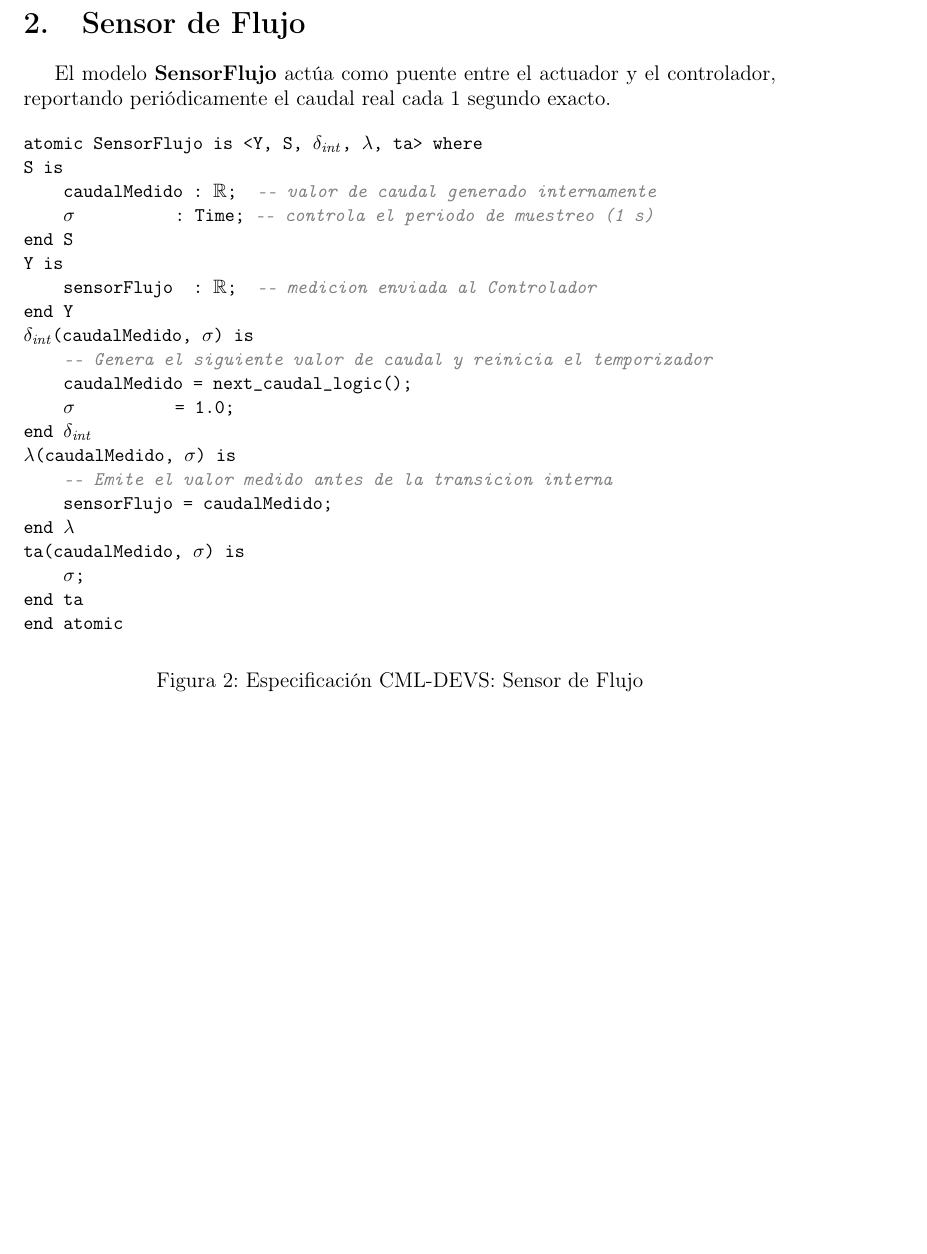
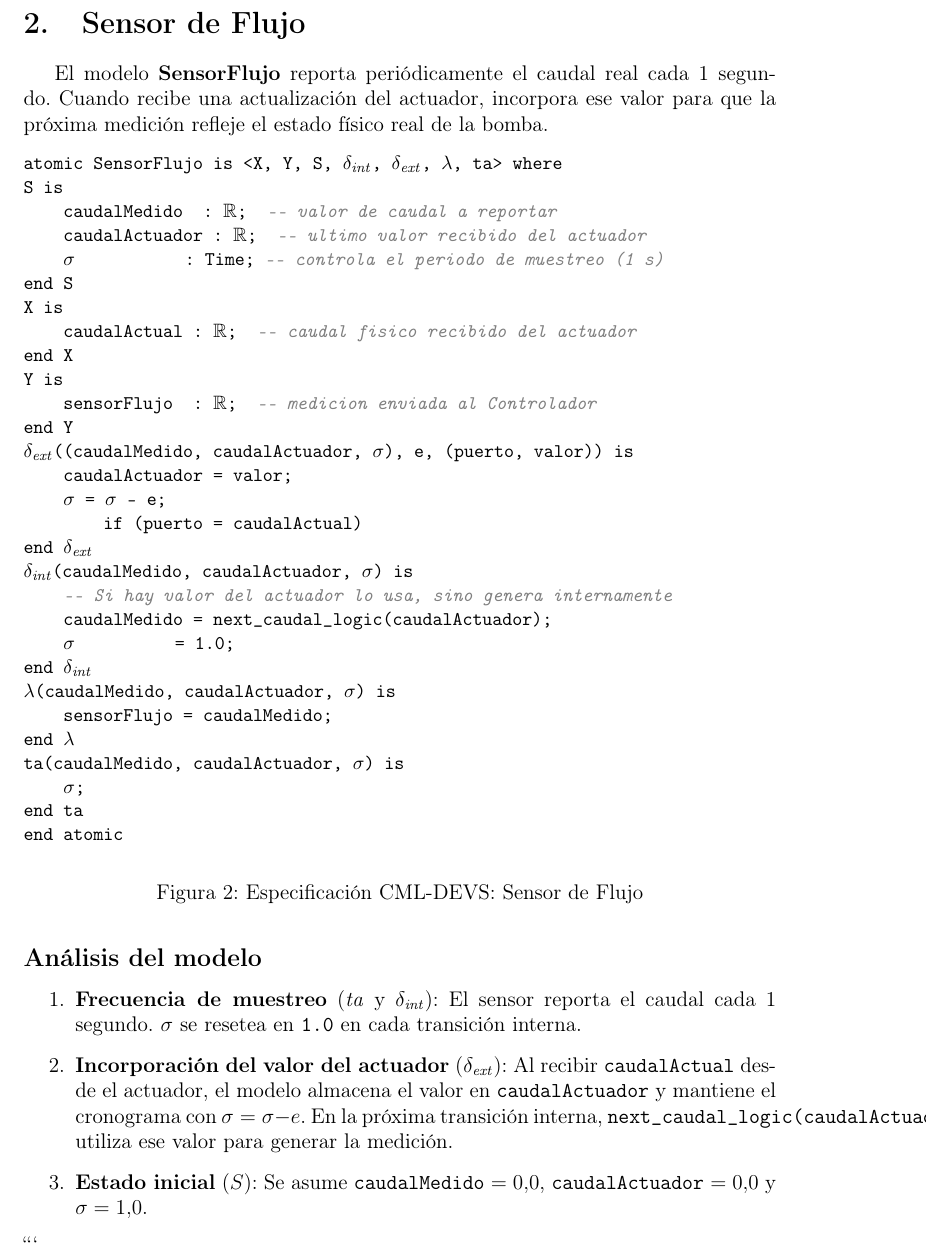
Before and after one commit to Jhonatan-calle/Controlador-Simplificado-de-Bomba-de-Infusi-n, a LaTeX document (Devs.tex): part of page 2 of 8 before the commit and part of page 2 of 9 after it, cut so that both start at the same text, the shorter picture padded with empty space. Compiled offline with pdfLaTeX.

Commit message:
nueva entrada al  sensor de flujo (caudalActual) proveniente del actuador de bomba

````diff
--- a/Devs.tex
+++ b/Devs.tex
@@ -113,29 +113,38 @@ o estocástica según los escenarios definidos.
 
 \section{Sensor de Flujo}
 
-El modelo \textbf{SensorFlujo} actúa como puente entre el actuador y el controlador,
-reportando periódicamente el caudal real cada 1 segundo exacto.
+El modelo \textbf{SensorFlujo} reporta periódicamente el caudal real cada 1 segundo.
+Cuando recibe una actualización del actuador, incorpora ese valor para que la próxima
+medición refleje el estado físico real de la bomba.
 
 \begin{figure}[H]
 \begin{cmldevs}
-\kw{atomic} SensorFlujo \kw{is} <Y, S, \dint{}, \clambda{}, \cmlta{}> \kw{where}
+\kw{atomic} SensorFlujo \kw{is} <X, Y, S, \dint{}, \dext{}, \clambda{}, \cmlta{}> \kw{where}
 \kw{S is}
-    caudalMedido : \cmlR{};  \cmlcomment{-- valor de caudal generado internamente}
-    \cmlsigma{}          : \cmlTime{}; \cmlcomment{-- controla el periodo de muestreo (1 s)}
+    caudalMedido  : \cmlR{};  \cmlcomment{-- valor de caudal a reportar}
+    caudalActuador : \cmlR{};  \cmlcomment{-- ultimo valor recibido del actuador}
+    \cmlsigma{}           : \cmlTime{}; \cmlcomment{-- controla el periodo de muestreo (1 s)}
 \kw{end S}
+\kw{X is}
+    caudalActual : \cmlR{};  \cmlcomment{-- caudal fisico recibido del actuador}
+\kw{end X}
 \kw{Y is}
     sensorFlujo  : \cmlR{};  \cmlcomment{-- medicion enviada al Controlador}
 \kw{end Y}
-\dint{}(caudalMedido, \cmlsigma{}) \kw{is}
-    \cmlcomment{-- Genera el siguiente valor de caudal y reinicia el temporizador}
-    caudalMedido = next\_caudal\_logic();
+\dext{}((caudalMedido, caudalActuador, \cmlsigma{}), e, (puerto, valor)) \kw{is}
+    caudalActuador = valor;
+    \cmlsigma{} = \cmlsigma{} - e;
+        \kw{if} (puerto = caudalActual)
+\kw{end} \dext{}
+\dint{}(caudalMedido, caudalActuador, \cmlsigma{}) \kw{is}
+    \cmlcomment{-- Si hay valor del actuador lo usa, sino genera internamente}
+    caudalMedido = next\_caudal\_logic(caudalActuador);
     \cmlsigma{}          = 1.0;
 \kw{end} \dint{}
-\clambda{}(caudalMedido, \cmlsigma{}) \kw{is}
-    \cmlcomment{-- Emite el valor medido antes de la transicion interna}
+\clambda{}(caudalMedido, caudalActuador, \cmlsigma{}) \kw{is}
     sensorFlujo = caudalMedido;
 \kw{end} \clambda{}
-\cmlta{}(caudalMedido, \cmlsigma{}) \kw{is}
+\cmlta{}(caudalMedido, caudalActuador, \cmlsigma{}) \kw{is}
     \cmlsigma{};
 \kw{end} \cmlta{}
 \kw{end atomic}
@@ -143,6 +152,24 @@ reportando periódicamente el caudal real cada 1 segundo exacto.
 \caption{Especificación CML-DEVS: Sensor de Flujo}
 \label{fig:sensor-flujo}
 \end{figure}
+
+\subsection*{Análisis del modelo}
+
+\begin{enumerate}
+    \item \textbf{Frecuencia de muestreo} ($\mathit{ta}$ y $\delta_{\mathit{int}}$):
+    El sensor reporta el caudal cada 1 segundo. $\sigma$ se resetea en \texttt{1.0}
+    en cada transición interna.
+
+    \item \textbf{Incorporación del valor del actuador} ($\delta_{\mathit{ext}}$):
+    Al recibir \texttt{caudalActual} desde el actuador, el modelo almacena el valor
+    en \texttt{caudalActuador} y mantiene el cronograma con $\sigma = \sigma - e$.
+    En la próxima transición interna, \texttt{next\_caudal\_logic(caudalActuador)}
+    utiliza ese valor para generar la medición.
+
+    \item \textbf{Estado inicial} ($S$): Se asume \texttt{caudalMedido} $= 0.0$,
+    \texttt{caudalActuador} $= 0.0$ y $\sigma = 1.0$.
+\end{enumerate}
+```
 
 \subsection*{Análisis del modelo}
 
````
